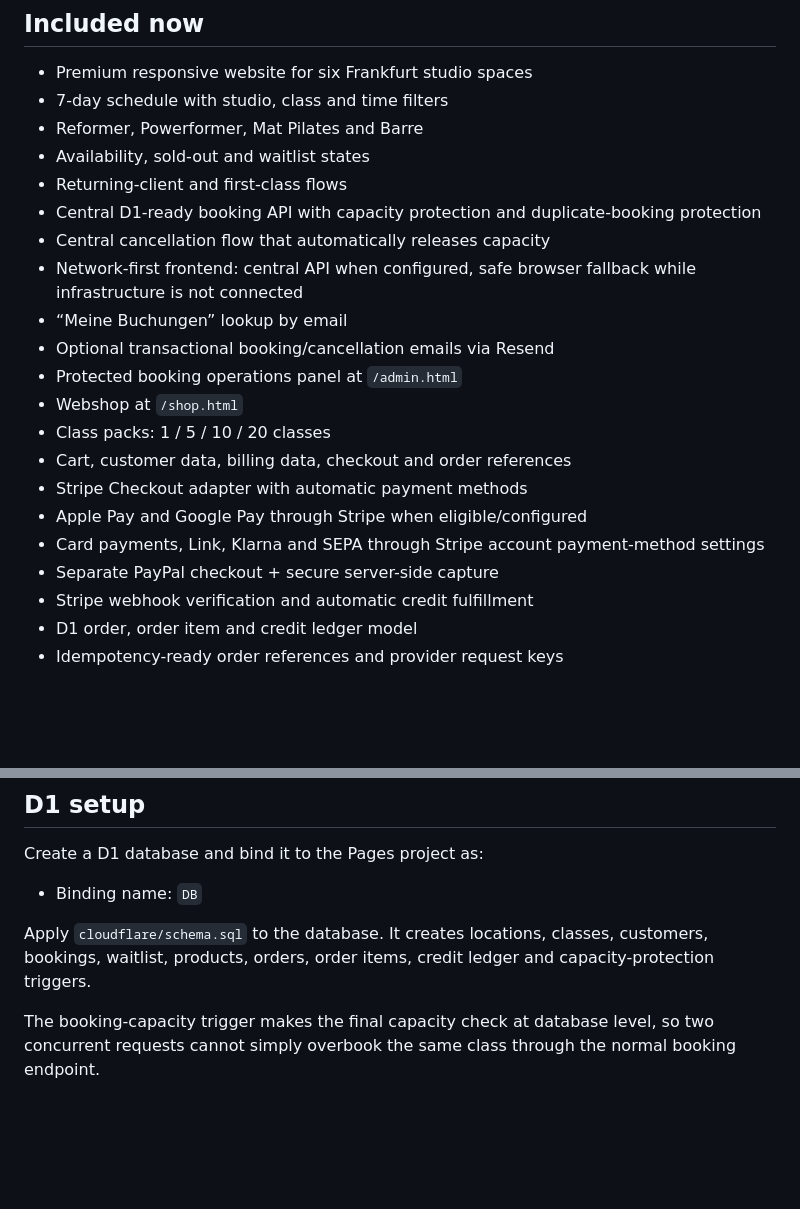
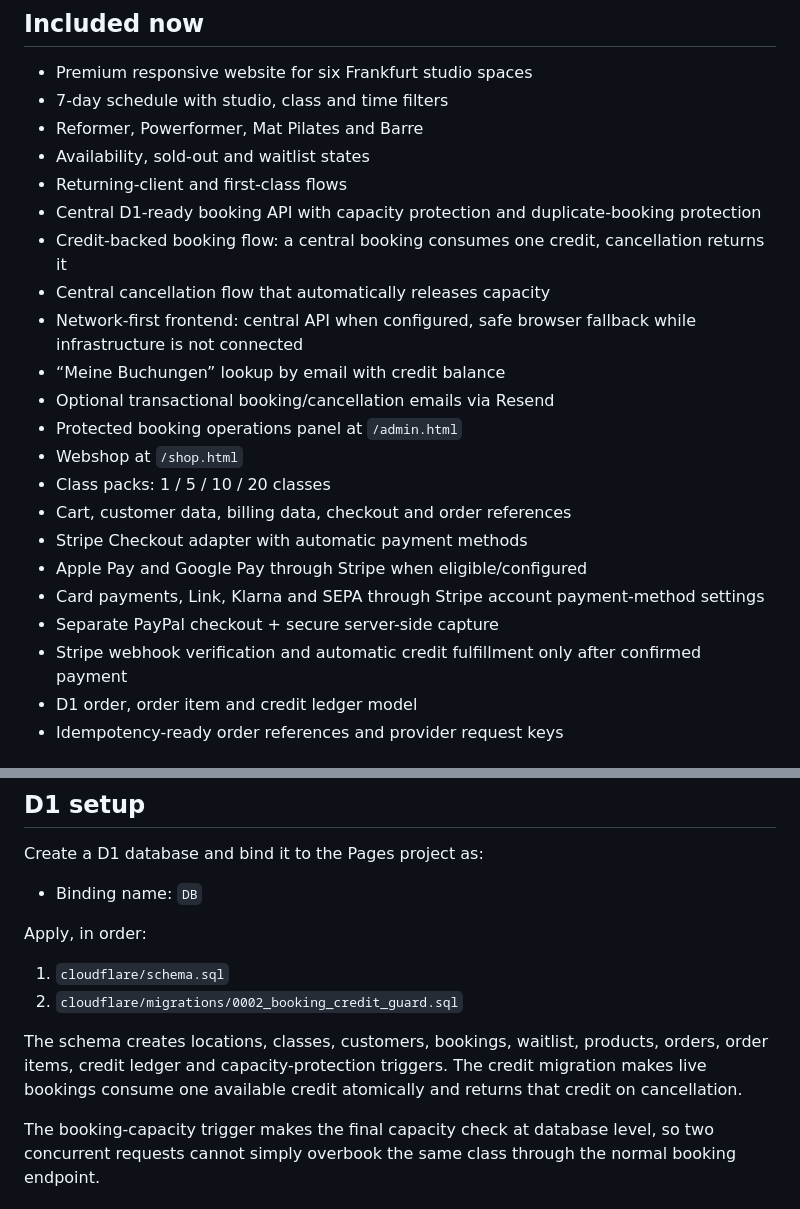
Before and after one commit to hsdarestani/classypilates, a Markdown page: README.md, 2 parts joined by grey strips. Drawn GitHub-style; blank space fills up the shorter version.

Commit message:
Document credit guard migration

```diff
--- a/README.md
+++ b/README.md
@@ -10,9 +10,10 @@ Premium Classy Pilates website with a Barry's-inspired booking flow, central boo
 - Availability, sold-out and waitlist states
 - Returning-client and first-class flows
 - Central D1-ready booking API with capacity protection and duplicate-booking protection
+- Credit-backed booking flow: a central booking consumes one credit, cancellation returns it
 - Central cancellation flow that automatically releases capacity
 - Network-first frontend: central API when configured, safe browser fallback while infrastructure is not connected
-- “Meine Buchungen” lookup by email
+- “Meine Buchungen” lookup by email with credit balance
 - Optional transactional booking/cancellation emails via Resend
 - Protected booking operations panel at `/admin.html`
 - Webshop at `/shop.html`
@@ -22,7 +23,7 @@ Premium Classy Pilates website with a Barry's-inspired booking flow, central boo
 - Apple Pay and Google Pay through Stripe when eligible/configured
 - Card payments, Link, Klarna and SEPA through Stripe account payment-method settings
 - Separate PayPal checkout + secure server-side capture
-- Stripe webhook verification and automatic credit fulfillment
+- Stripe webhook verification and automatic credit fulfillment only after confirmed payment
 - D1 order, order item and credit ledger model
 - Idempotency-ready order references and provider request keys
 
@@ -43,7 +44,12 @@ Create a D1 database and bind it to the Pages project as:
 
 - Binding name: `DB`
 
-Apply `cloudflare/schema.sql` to the database. It creates locations, classes, customers, bookings, waitlist, products, orders, order items, credit ledger and capacity-protection triggers.
+Apply, in order:
+
+1. `cloudflare/schema.sql`
+2. `cloudflare/migrations/0002_booking_credit_guard.sql`
+
+The schema creates locations, classes, customers, bookings, waitlist, products, orders, order items, credit ledger and capacity-protection triggers. The credit migration makes live bookings consume one available credit atomically and returns that credit on cancellation.
 
 The booking-capacity trigger makes the final capacity check at database level, so two concurrent requests cannot simply overbook the same class through the normal booking endpoint.
 
```
